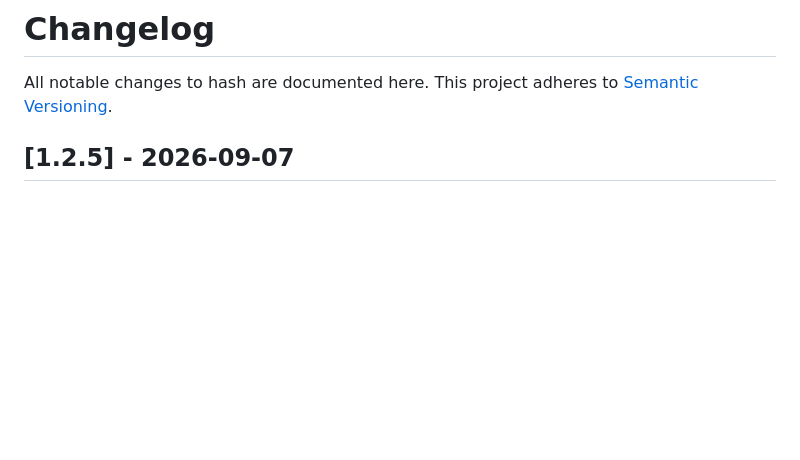
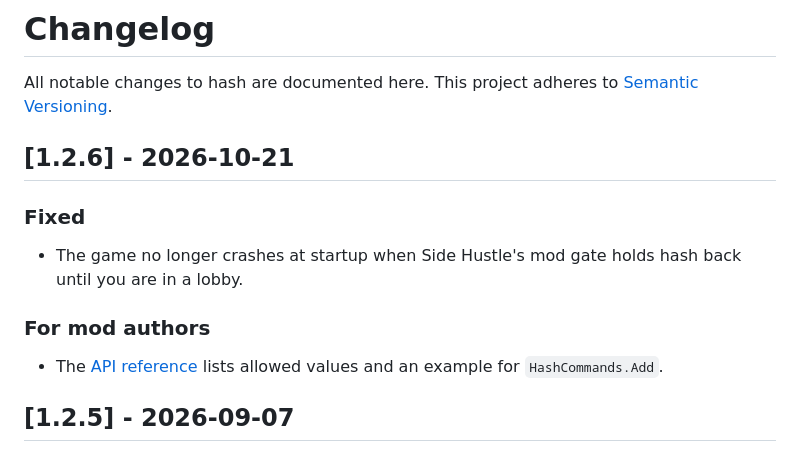
Before and after one commit to DooDesch-Mods/ScheduleOne-Hash, a Markdown page: CHANGELOG.md, the part around the change. GitHub-like rendering; blank space fills up the shorter version.

Commit message:
chore(release): 1.2.6

```diff
--- a/CHANGELOG.md
+++ b/CHANGELOG.md
@@ -2,6 +2,17 @@
 
 All notable changes to hash are documented here. This project adheres to
 [Semantic Versioning](https://semver.org/).
+
+## [1.2.6] - 2026-10-21
+
+### Fixed
+
+- The game no longer crashes at startup when Side Hustle's mod gate holds hash back until you are in a lobby.
+
+### For mod authors
+
+- The [API reference](https://docs.doodesch.de/mods/hash/api/) lists allowed values and an example for
+  `HashCommands.Add`.
 
 ## [1.2.5] - 2026-09-07
 
```
